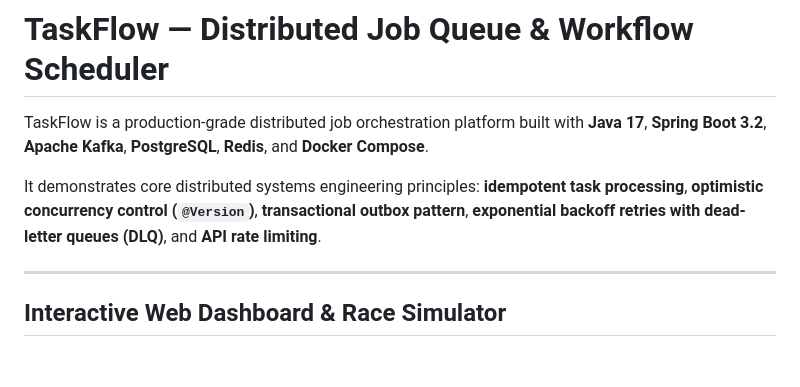
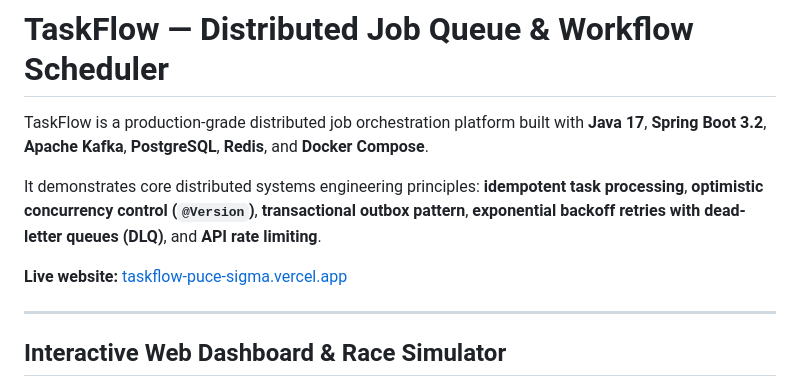
Before and after one commit to rithika20252024/taskflow, a Markdown page: README.md, the part around the change. Rendered like a GitHub page; blank space fills up the shorter version.

Commit message:
Add live TaskFlow website link

```diff
--- a/README.md
+++ b/README.md
@@ -3,6 +3,8 @@
 TaskFlow is a production-grade distributed job orchestration platform built with **Java 17**, **Spring Boot 3.2**, **Apache Kafka**, **PostgreSQL**, **Redis**, and **Docker Compose**.
 
 It demonstrates core distributed systems engineering principles: **idempotent task processing**, **optimistic concurrency control (`@Version`)**, **transactional outbox pattern**, **exponential backoff retries with dead-letter queues (DLQ)**, and **API rate limiting**.
+
+**Live website:** [taskflow-puce-sigma.vercel.app](https://taskflow-puce-sigma.vercel.app/)
 
 ---
 
```
